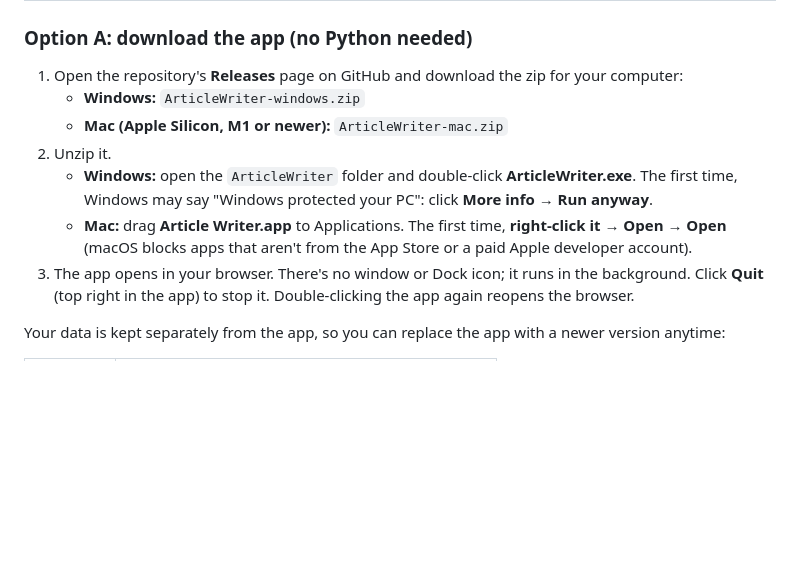
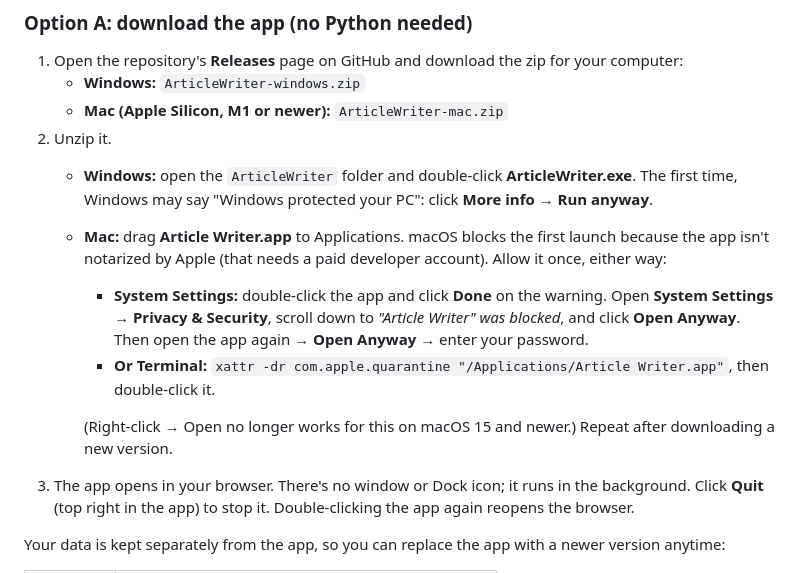
Before and after one commit to saadey/article-writer, a Markdown page: README.md, the part around the change. GitHub-like rendering; blank space fills up the shorter version.

Commit message:
Fix macOS first-launch instructions for unnotarized app
Co-Authored-By: Claude Opus 5.5 <noreply@anthropic.com>

```diff
--- a/README.md
+++ b/README.md
@@ -32,8 +32,14 @@ transcripts, articles) is stored in a local database. Your API keys stay in a `.
 2. Unzip it.
    - **Windows:** open the `ArticleWriter` folder and double-click **ArticleWriter.exe**. The first time,
      Windows may say "Windows protected your PC": click **More info → Run anyway**.
-   - **Mac:** drag **Article Writer.app** to Applications. The first time, **right-click it → Open → Open**
-     (macOS blocks apps that aren't from the App Store or a paid Apple developer account).
+   - **Mac:** drag **Article Writer.app** to Applications. macOS blocks the first launch because the app isn't
+     notarized by Apple (that needs a paid developer account). Allow it once, either way:
+     - **System Settings:** double-click the app and click **Done** on the warning. Open **System Settings →
+       Privacy & Security**, scroll down to *"Article Writer" was blocked*, and click **Open Anyway**. Then
+       open the app again → **Open Anyway** → enter your password.
+     - **Or Terminal:** `xattr -dr com.apple.quarantine "/Applications/Article Writer.app"`, then double-click it.
+
+     (Right-click → Open no longer works for this on macOS 15 and newer.) Repeat after downloading a new version.
 3. The app opens in your browser. There's no window or Dock icon; it runs in the background.
    Click **Quit** (top right in the app) to stop it. Double-clicking the app again reopens the browser.
 
```
